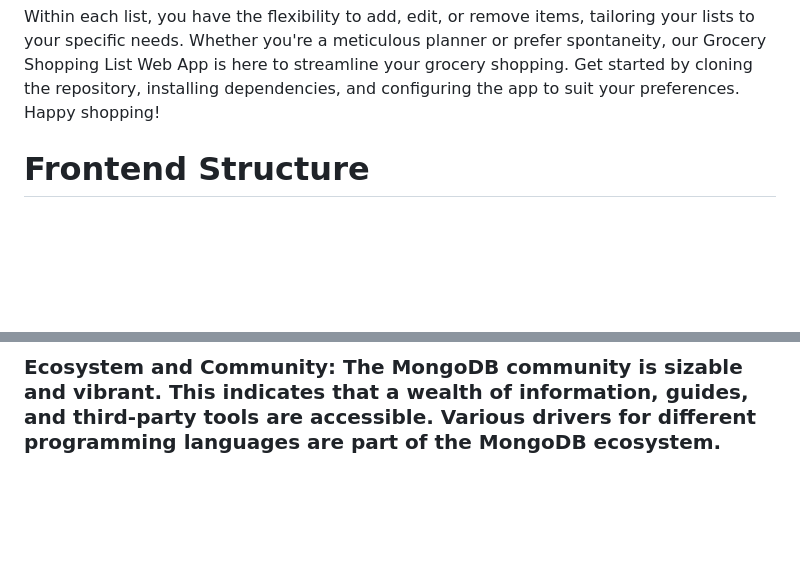
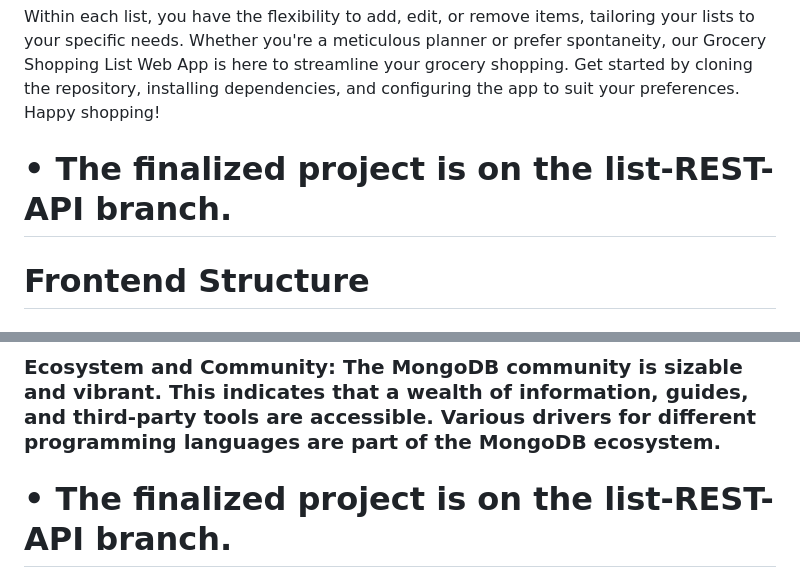
Before and after one commit to Beth-Gg/Grocery-shopping-list, a Markdown page: README.md, 2 parts joined by grey strips. Drawn GitHub-style; blank space fills up the shorter version.

```diff
--- a/README.md
+++ b/README.md
@@ -12,7 +12,7 @@ To ensure security and personalization, the app features user authentication. Ne
 
 Within each list, you have the flexibility to add, edit, or remove items, tailoring your lists to your specific needs. Whether you're a meticulous planner or prefer spontaneity, our Grocery Shopping List Web App is here to streamline your grocery shopping. Get started by cloning the repository, installing dependencies, and configuring the app to suit your preferences. Happy shopping!
 
-
+# •	The finalized project is on the list-REST-API branch.
 # Frontend Structure
 ## src
 
@@ -91,3 +91,5 @@ d.	Delete: An admin can delete a user from the database.
 ### Excellent Results: MongoDB's read and write speed is optimized. Its memory-mapped storage engine and index support make it an effective query tool, particularly when working with big datasets.
 ### Framework for Aggregation: A strong aggregation architecture offered by MongoDB enables sophisticated data processing, filtering, and querying. This may be used to create summary, analytics, and personalized shopping list views.
 ### Ecosystem and Community: The MongoDB community is sizable and vibrant. This indicates that a wealth of information, guides, and third-party tools are accessible. Various drivers for different programming languages are part of the MongoDB ecosystem.
+
+# •	The finalized project is on the list-REST-API branch.
```
